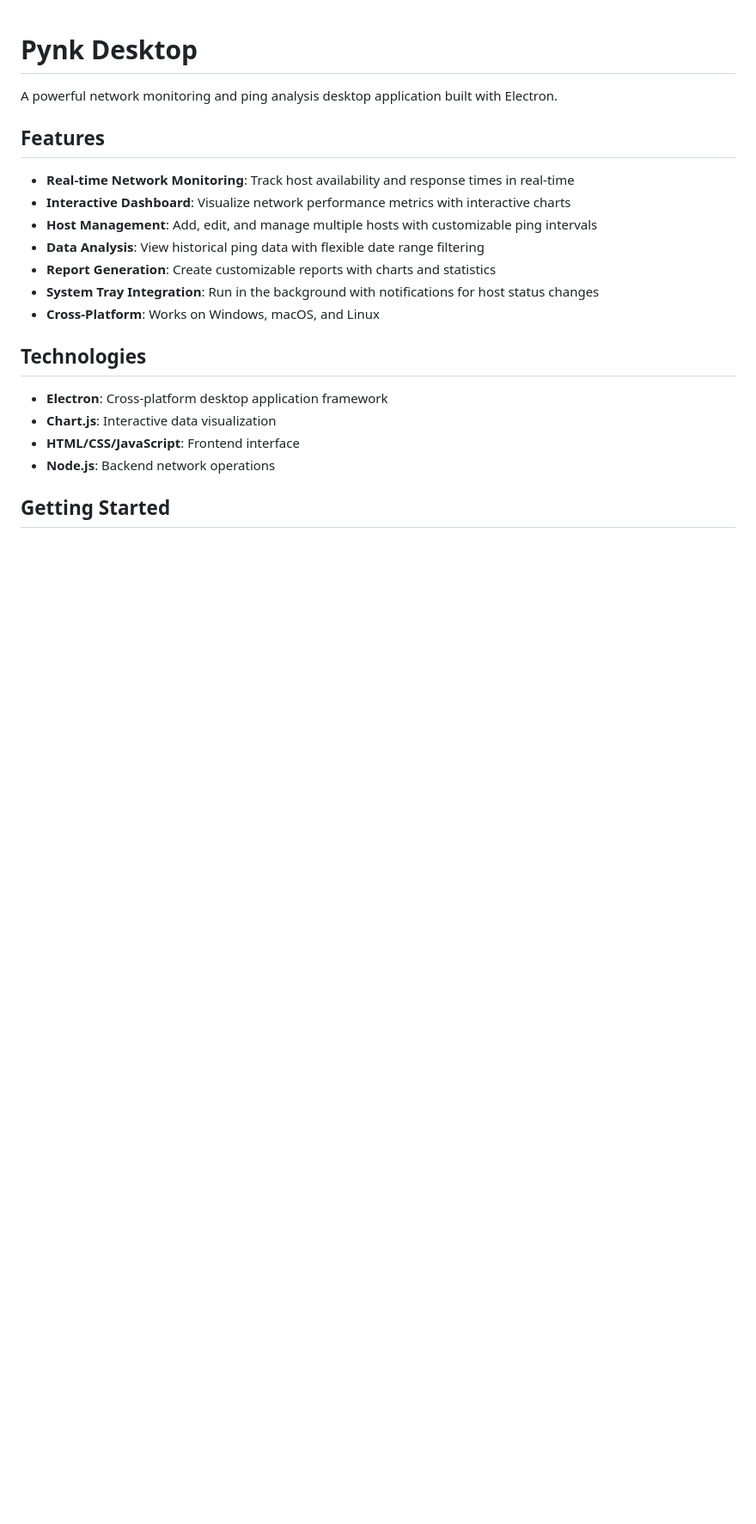
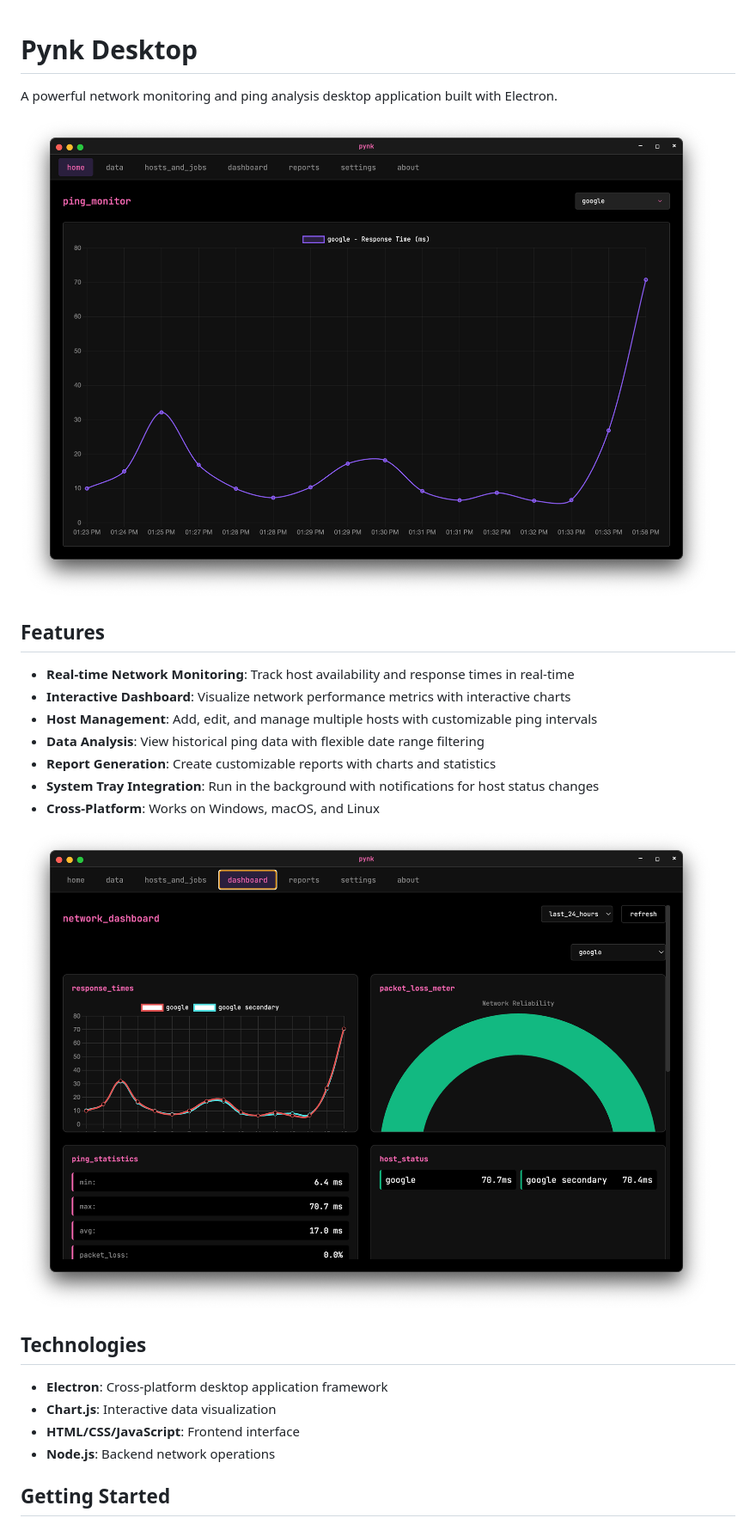
Before and after one commit to wjakew/pynk_desktop, a Markdown page: README.md, the part around the change printed below. Shown: that part at 86% size. Rendered like a GitHub page; pictures changed too: readme_resources/src1.png (added), readme_resources/src2.png (added); blank space fills up the shorter version.

```diff
--- a/README.md
+++ b/README.md
@@ -1,6 +1,8 @@
 # Pynk Desktop
 
 A powerful network monitoring and ping analysis desktop application built with Electron.
+
+![src1](/readme_resources/src1.png)
 
 ## Features
 
@@ -12,6 +14,8 @@ A powerful network monitoring and ping analysis desktop application built with E
 - **System Tray Integration**: Run in the background with notifications for host status changes
 - **Cross-Platform**: Works on Windows, macOS, and Linux
 
+![src2](/readme_resources/src2.png)
+
 ## Technologies
 
 - **Electron**: Cross-platform desktop application framework
```
Also changed, not shown: other parts of README.md (+2 -4 lines), readme_resources/src3.png (added).
